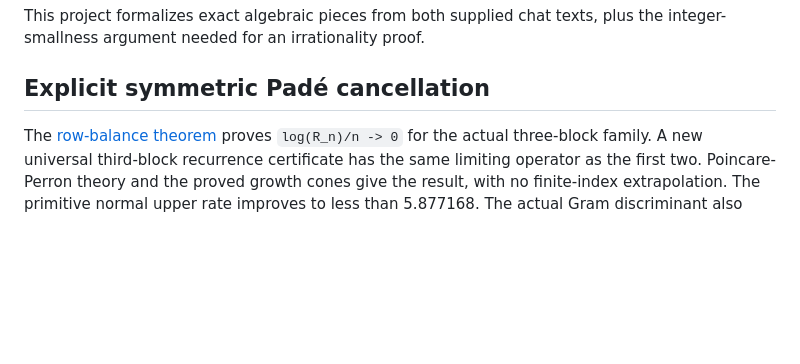
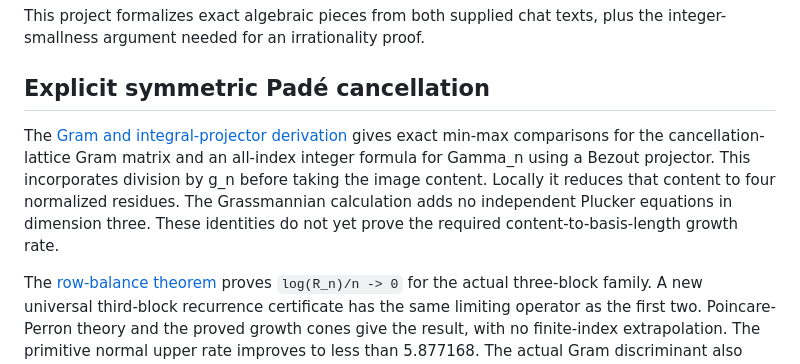
Before and after one commit to ranbirsurii/irrationality-perhaps-, a Markdown page: README.md, the part around the change. Drawn GitHub-style; blank space fills up the shorter version.

Commit message:
Construct an integral kernel projector for the image content

```diff
--- a/README.md
+++ b/README.md
@@ -4,6 +4,15 @@ This project formalizes exact algebraic pieces from both supplied chat texts,
 plus the integer-smallness argument needed for an irrationality proof.
 
 ## Explicit symmetric Padé cancellation
+
+The [Gram and integral-projector derivation](notes/gram-plucker-and-kernel-projector.md)
+gives exact min-max comparisons for the cancellation-lattice Gram
+matrix and an all-index integer formula for Gamma_n using a Bezout
+projector. This incorporates division by g_n before taking the image
+content. Locally it reduces that content to four normalized residues.
+The Grassmannian calculation adds no independent Plucker equations
+in dimension three. These identities do not yet prove the required
+content-to-basis-length growth rate.
 
 The [row-balance theorem](notes/row-balance-and-kappa.md) proves
 `log(R_n)/n -> 0` for the actual three-block family. A new universal
```
Also changed, not shown: notes/gram-plucker-and-kernel-projector.md (added, +204 -0 lines).
